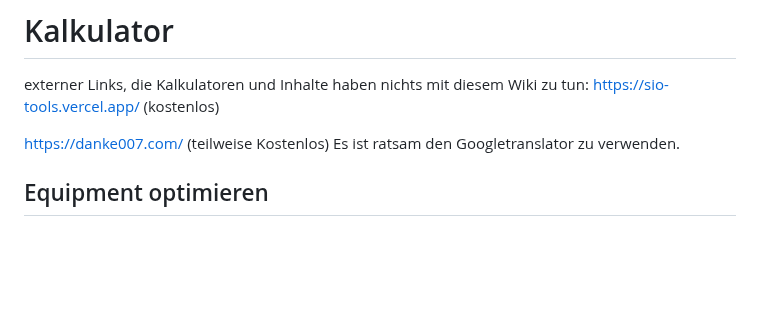
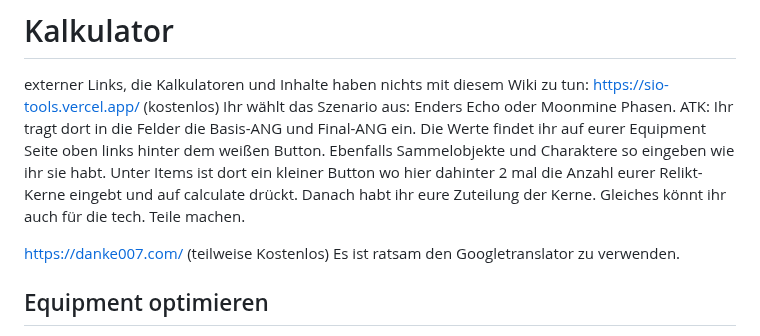
Before and after one commit to Rifffi/survivor-io-wiki.github.io, a Markdown page: README.md, the part around the change. GitHub-like rendering; blank space fills up the shorter version.

Commit message:
Update Kalkulator instructions in README
Added instructions for selecting scenarios and entering values.

```diff
--- a/README.md
+++ b/README.md
@@ -486,6 +486,8 @@ Es gibt zwei Youtuber Playme (https://www.youtube.com/c/PlayMe-GameChannel) und
 # Kalkulator
 externer Links, die Kalkulatoren und Inhalte haben nichts mit diesem Wiki zu tun:
 https://sio-tools.vercel.app/ (kostenlos)
+Ihr wählt das Szenario aus: Enders Echo oder Moonmine Phasen. ATK:
+Ihr tragt dort in die Felder die Basis-ANG und Final-ANG ein. Die Werte findet ihr auf eurer Equipment Seite oben links hinter dem weißen Button. Ebenfalls Sammelobjekte und Charaktere so eingeben wie ihr sie habt. Unter Items ist dort ein kleiner Button wo hier dahinter 2 mal die Anzahl eurer Relikt-Kerne eingebt und auf calculate drückt. Danach habt ihr eure Zuteilung der Kerne. Gleiches könnt ihr auch für die tech. Teile machen.
 
 https://danke007.com/ (teilweise Kostenlos)
 Es ist ratsam den Googletranslator zu verwenden.
```
